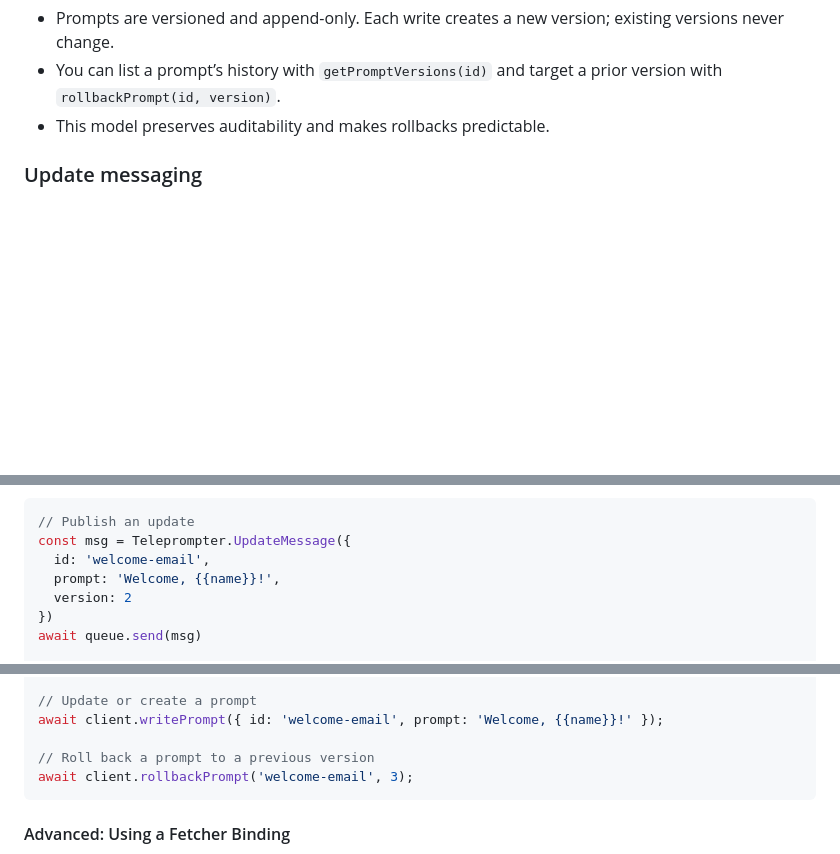
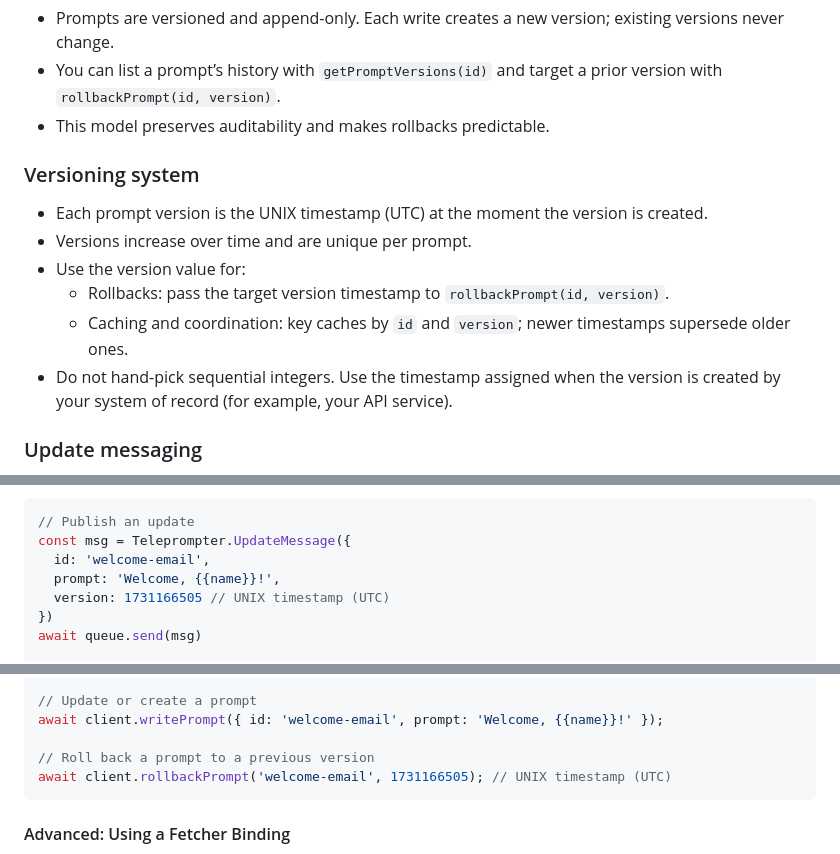
Before and after one commit to britt/teleprompter-sdk, a Markdown page: README.md, 3 parts joined by grey strips. Rendered like a GitHub page; blank space fills up the shorter version.

Commit message:
readme: update README.md
Add a clear explanation of the versioning system per request and align examples with timestamp-based versions. Insert a new Concepts subsection and update code samples to use UNIX timestamp versions to prevent confusion with sequential integers.

````diff
--- a/README.md
+++ b/README.md
@@ -9,6 +9,14 @@ Teleprompter SDK is a TypeScript/JavaScript client library that enables develope
 - You can list a prompt’s history with `getPromptVersions(id)` and target a prior version with `rollbackPrompt(id, version)`.
 - This model preserves auditability and makes rollbacks predictable.
 
+### Versioning system
+- Each prompt version is the UNIX timestamp (UTC) at the moment the version is created.
+- Versions increase over time and are unique per prompt.
+- Use the version value for:
+  - Rollbacks: pass the target version timestamp to `rollbackPrompt(id, version)`.
+  - Caching and coordination: key caches by `id` and `version`; newer timestamps supersede older ones.
+- Do not hand-pick sequential integers. Use the timestamp assigned when the version is created by your system of record (for example, your API service).
+
 ### Update messaging
 - For queue-based workflows, publish updates with `Teleprompter.UpdateMessage({ id, prompt, version })` and deletions with `Teleprompter.DeleteMessage(id)`.
 - A queue consumer applies changes by calling `Teleprompter.HandleUpdates(batch, env, ctx)`, which writes updates to the `PROMPTS` KV namespace or deletes keys.
@@ -19,7 +27,7 @@ Teleprompter SDK is a TypeScript/JavaScript client library that enables develope
 const msg = Teleprompter.UpdateMessage({
   id: 'welcome-email',
   prompt: 'Welcome, {{name}}!',
-  version: 2
+  version: 1731166505 // UNIX timestamp (UTC)
 })
 await queue.send(msg)
 
@@ -97,7 +105,7 @@ const prompt = await client.getPrompt('welcome-email');
 await client.writePrompt({ id: 'welcome-email', prompt: 'Welcome, {{name}}!' });
 
 // Roll back a prompt to a previous version
-await client.rollbackPrompt('welcome-email', 3);
+await client.rollbackPrompt('welcome-email', 1731166505); // UNIX timestamp (UTC)
 ```
 
 #### Advanced: Using a Fetcher Binding
````
